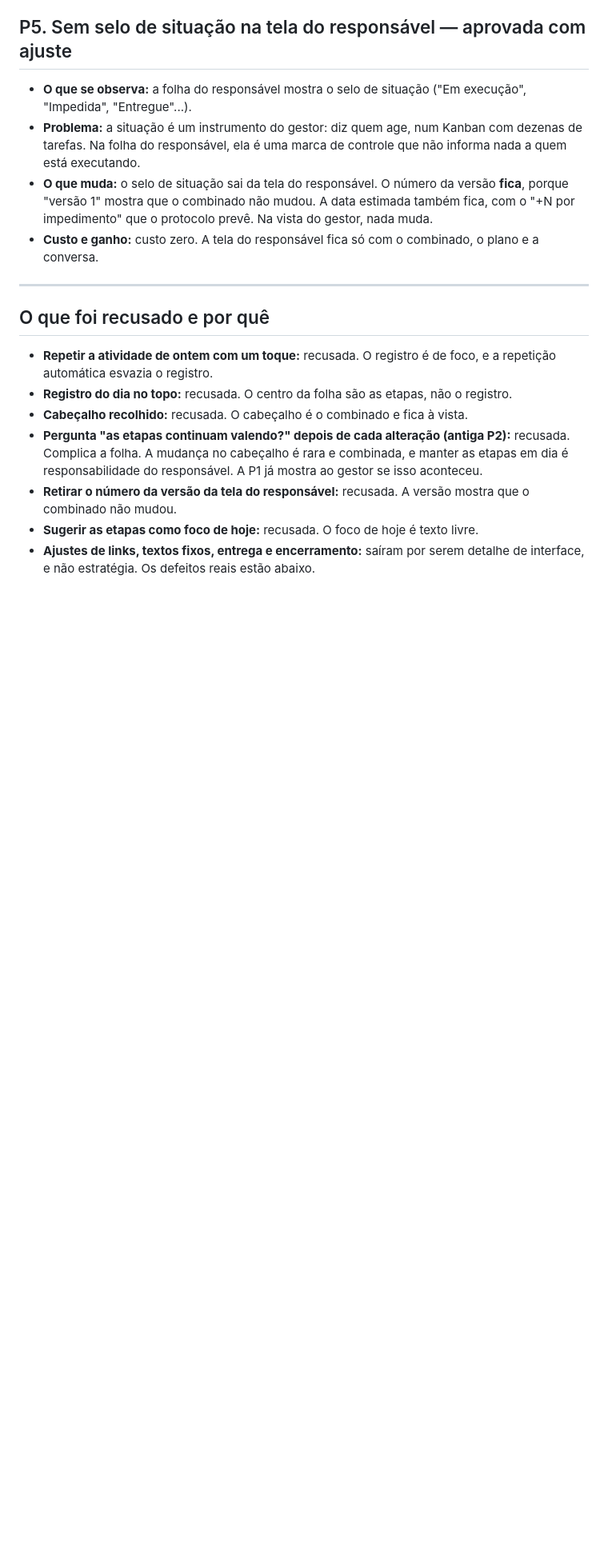
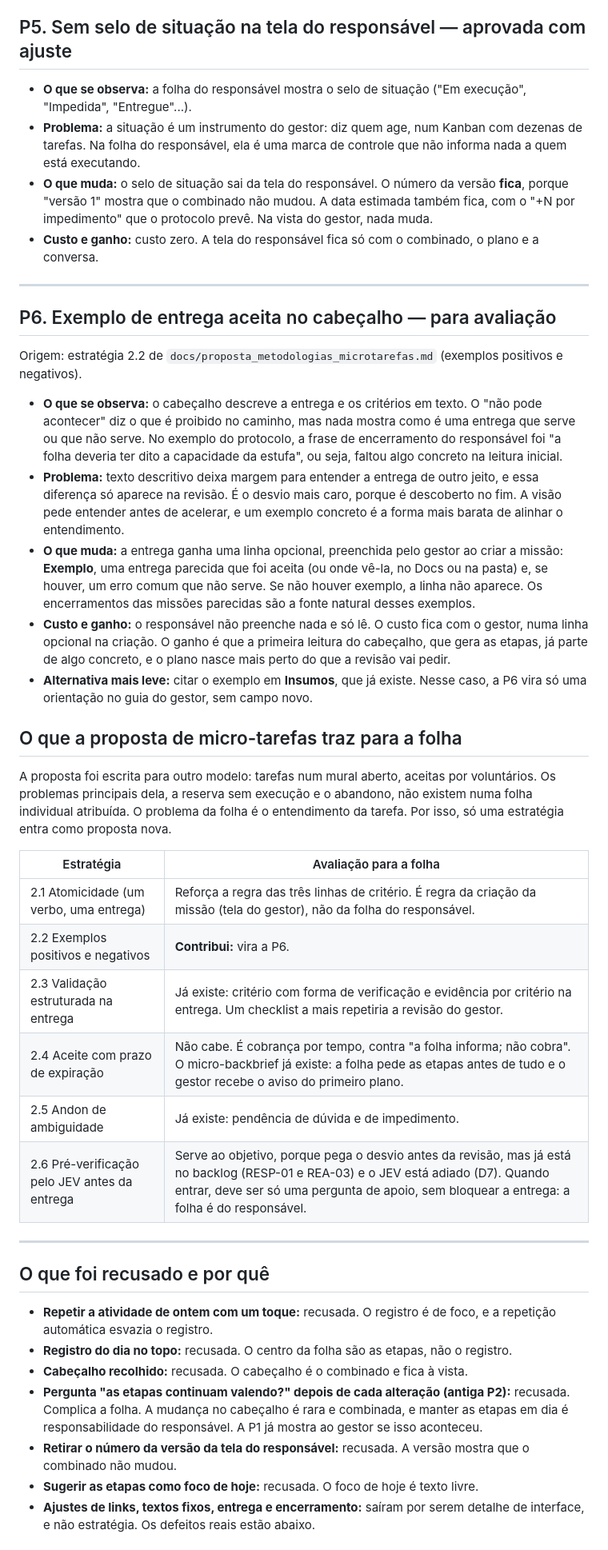
Before and after one commit to BR-Tavares/Tarefas-build, a Markdown page: docs/propostas_folha_tarefa.md, the part around one of its changes. Shown at 80% size. GitHub-like rendering; blank space fills up the shorter version.

Commit message:
docs: avaliar proposta de micro-tarefas e acrescentar P6 (exemplo de entrega)
Co-Authored-By: Claude Opus 5.5 <noreply@anthropic.com>
Claude-Session: https://claude.ai/code/session_01TtSTNtzmvVovPLYZdJkNF9

```diff
--- a/docs/propostas_folha_tarefa.md
+++ b/docs/propostas_folha_tarefa.md
@@ -66,6 +66,31 @@ A forma de mostrar o histórico na tela do gestor fica para depois, junto com a
 
 ---
 
+## P6. Exemplo de entrega aceita no cabeçalho — para avaliação
+
+Origem: estratégia 2.2 de `docs/proposta_metodologias_microtarefas.md` (exemplos positivos e negativos).
+
+- **O que se observa:** o cabeçalho descreve a entrega e os critérios em texto. O "não pode acontecer" diz o que é proibido no caminho, mas nada mostra como é uma entrega que serve ou que não serve. No exemplo do protocolo, a frase de encerramento do responsável foi "a folha deveria ter dito a capacidade da estufa", ou seja, faltou algo concreto na leitura inicial.
+- **Problema:** texto descritivo deixa margem para entender a entrega de outro jeito, e essa diferença só aparece na revisão. É o desvio mais caro, porque é descoberto no fim. A visão pede entender antes de acelerar, e um exemplo concreto é a forma mais barata de alinhar o entendimento.
+- **O que muda:** a entrega ganha uma linha opcional, preenchida pelo gestor ao criar a missão: **Exemplo**, uma entrega parecida que foi aceita (ou onde vê-la, no Docs ou na pasta) e, se houver, um erro comum que não serve. Se não houver exemplo, a linha não aparece. Os encerramentos das missões parecidas são a fonte natural desses exemplos.
+- **Custo e ganho:** o responsável não preenche nada e só lê. O custo fica com o gestor, numa linha opcional na criação. O ganho é que a primeira leitura do cabeçalho, que gera as etapas, já parte de algo concreto, e o plano nasce mais perto do que a revisão vai pedir.
+- **Alternativa mais leve:** citar o exemplo em **Insumos**, que já existe. Nesse caso, a P6 vira só uma orientação no guia do gestor, sem campo novo.
+
+## O que a proposta de micro-tarefas traz para a folha
+
+A proposta foi escrita para outro modelo: tarefas num mural aberto, aceitas por voluntários. Os problemas principais dela, a reserva sem execução e o abandono, não existem numa folha individual atribuída. O problema da folha é o entendimento da tarefa. Por isso, só uma estratégia entra como proposta nova.
+
+| Estratégia | Avaliação para a folha |
+|---|---|
+| 2.1 Atomicidade (um verbo, uma entrega) | Reforça a regra das três linhas de critério. É regra da criação da missão (tela do gestor), não da folha do responsável. |
+| 2.2 Exemplos positivos e negativos | **Contribui:** vira a P6. |
+| 2.3 Validação estruturada na entrega | Já existe: critério com forma de verificação e evidência por critério na entrega. Um checklist a mais repetiria a revisão do gestor. |
+| 2.4 Aceite com prazo de expiração | Não cabe. É cobrança por tempo, contra "a folha informa; não cobra". O micro-backbrief já existe: a folha pede as etapas antes de tudo e o gestor recebe o aviso do primeiro plano. |
+| 2.5 Andon de ambiguidade | Já existe: pendência de dúvida e de impedimento. |
+| 2.6 Pré-verificação pelo JEV antes da entrega | Serve ao objetivo, porque pega o desvio antes da revisão, mas já está no backlog (RESP-01 e REA-03) e o JEV está adiado (D7). Quando entrar, deve ser só uma pergunta de apoio, sem bloquear a entrega: a folha é do responsável. |
+
+---
+
 ## O que foi recusado e por quê
 
 - **Repetir a atividade de ontem com um toque:** recusada. O registro é de foco, e a repetição automática esvazia o registro.
```
Also changed, not shown: other parts of docs/propostas_folha_tarefa.md (+2 -2 lines).
